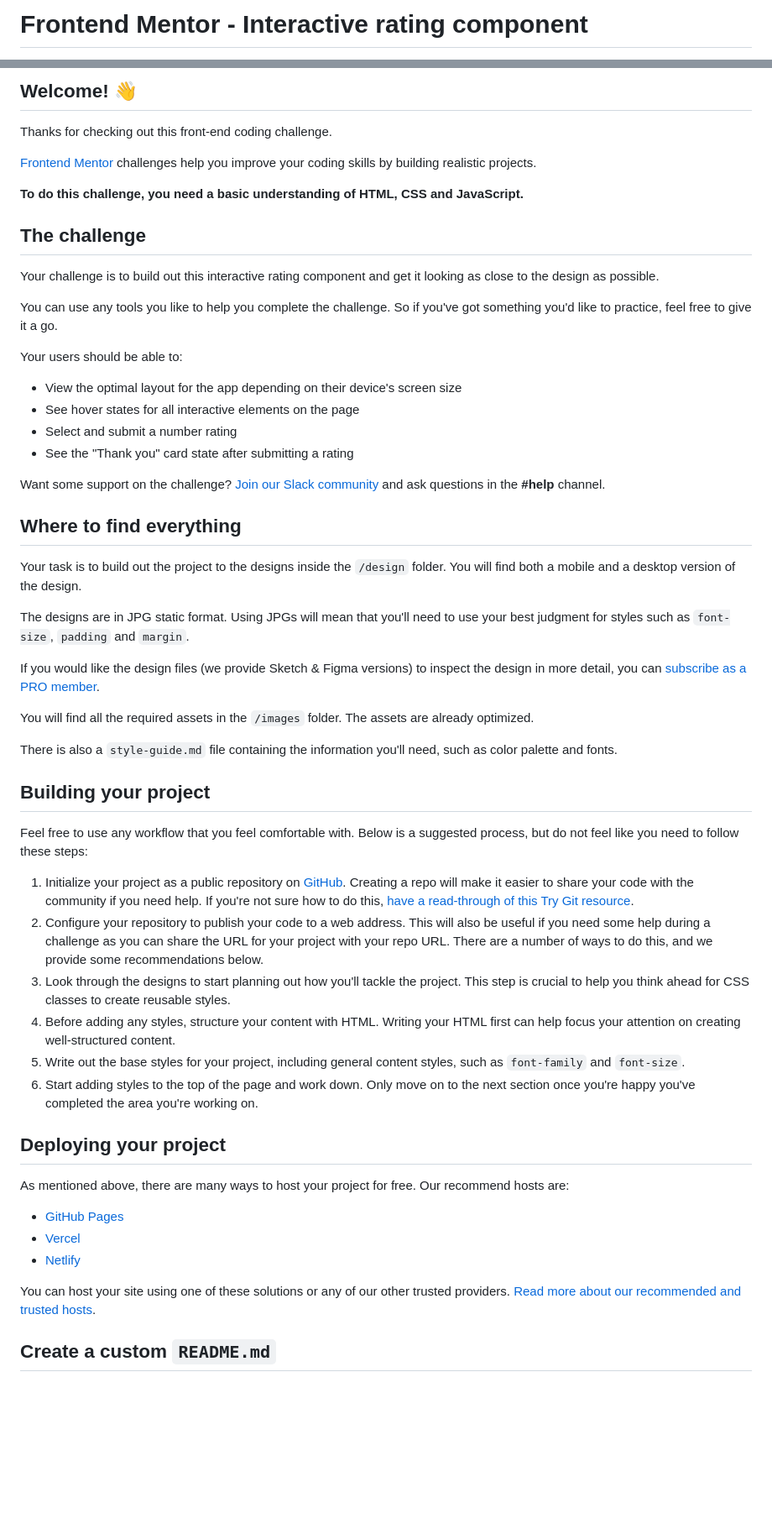
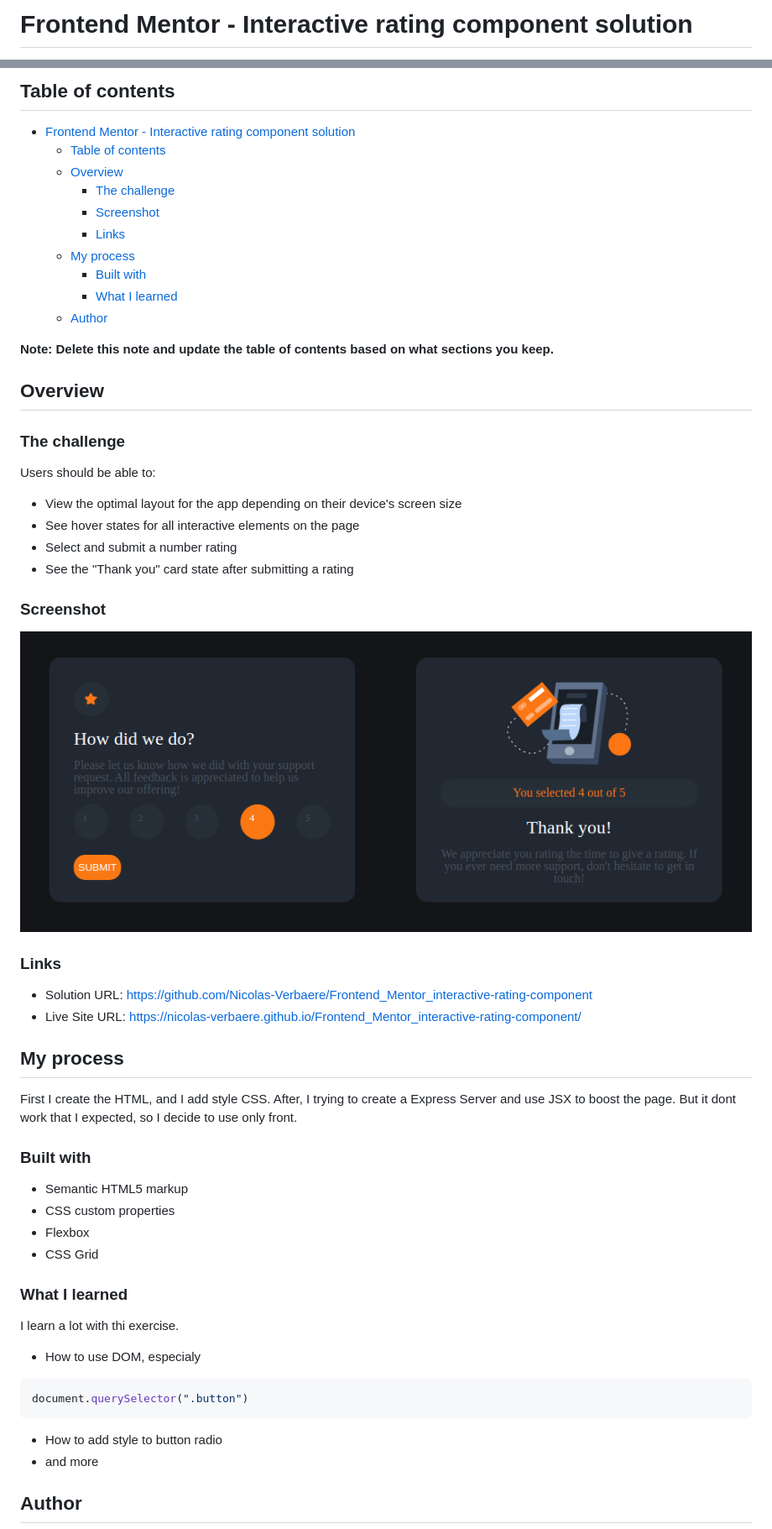
Before and after one commit to Nicolas-Verbaere/Frontend_Mentor_interactive-rating-component, a Markdown page: README.md, 2 parts joined by grey strips. Shown at 84% size. GitHub-like rendering; pictures changed too: public/images/Ratting_page_3.png (added); blank space fills up the shorter version.

````diff
--- a/README.md
+++ b/README.md
@@ -1,2 +1,2 @@
-# Frontend Mentor - Interactive rating component
+# Frontend Mentor - Interactive rating component solution
 
@@ -4,59 +4,66 @@
 
-## Welcome! 👋
+## Table of contents
 
-Thanks for checking out this front-end coding challenge.
+- [Frontend Mentor - Interactive rating component solution](#frontend-mentor---interactive-rating-component-solution)
+  - [Table of contents](#table-of-contents)
+  - [Overview](#overview)
+    - [The challenge](#the-challenge)
+    - [Screenshot](#screenshot)
+    - [Links](#links)
+  - [My process](#my-process)
+    - [Built with](#built-with)
+    - [What I learned](#what-i-learned)
+  - [Author](#author)
 
-[Frontend Mentor](https://www.frontendmentor.io) challenges help you improve your coding skills by building realistic projects.
 
-**To do this challenge, you need a basic understanding of HTML, CSS and JavaScript.**
+**Note: Delete this note and update the table of contents based on what sections you keep.**
 
-## The challenge
+## Overview
 
-Your challenge is to build out this interactive rating component and get it looking as close to the design as possible.
+### The challenge
 
-You can use any tools you like to help you complete the challenge. So if you've got something you'd like to practice, feel free to give it a go.
-
-Your users should be able to:
+Users should be able to:
 
 - View the optimal layout for the app depending on their device's screen size
 - See hover states for all interactive elements on the page
 - Select and submit a number rating
 - See the "Thank you" card state after submitting a rating
 
-Want some support on the challenge? [Join our Slack community](https://www.frontendmentor.io/slack) and ask questions in the **#help** channel.
+### Screenshot
 
-## Where to find everything
+![](./public/images/Ratting_page_3.png)
 
-Your task is to build out the project to the designs inside the `/design` folder. You will find both a mobile and a desktop version of the design.
 
-The designs are in JPG static format. Using JPGs will mean that you'll need to use your best judgment for styles such as `font-size`, `padding` and `margin`.
+### Links
 
-If you would like the design files (we provide Sketch & Figma versions) to inspect the design in more detail, you can [subscribe as a PRO member](https://www.frontendmentor.io/pro).
+- Solution URL: https://github.com/Nicolas-Verbaere/Frontend_Mentor_interactive-rating-component
+- Live Site URL: https://nicolas-verbaere.github.io/Frontend_Mentor_interactive-rating-component/
 
-You will find all the required assets in the `/images` folder. The assets are already optimized.
+## My process
 
-There is also a `style-guide.md` file containing the information you'll need, such as color palette and fonts.
+First I create the HTML, and I add style CSS.
+After, I trying to create a Express Server and use JSX to boost the page.
+But it dont work that I expected, so I decide to use only front.
 
-## Building your project
 
-Feel free to use any workflow that you feel comfortable with. Below is a suggested process, but do not feel like you need to follow these steps:
 
-1. Initialize your project as a public repository on [GitHub](https://github.com/). Creating a repo will make it easier to share your code with the community if you need help. If you're not sure how to do this, [have a read-through of this Try Git resource](https://try.github.io/).
-2. Configure your repository to publish your code to a web address. This will also be useful if you need some help during a challenge as you can share the URL for your project with your repo URL. There are a number of ways to do this, and we provide some recommendations below.
-3. Look through the designs to start planning out how you'll tackle the project. This step is crucial to help you think ahead for CSS classes to create reusable styles.
-4. Before adding any styles, structure your content with HTML. Writing your HTML first can help focus your attention on creating well-structured content.
-5. Write out the base styles for your project, including general content styles, such as `font-family` and `font-size`.
-6. Start adding styles to the top of the page and work down. Only move on to the next section once you're happy you've completed the area you're working on.
+### Built with
 
-## Deploying your project
+- Semantic HTML5 markup
+- CSS custom properties
+- Flexbox
+- CSS Grid
 
-As mentioned above, there are many ways to host your project for free. Our recommend hosts are:
+### What I learned
 
-- [GitHub Pages](https://pages.github.com/)
-- [Vercel](https://vercel.com/)
-- [Netlify](https://www.netlify.com/)
+I learn a lot with thi exercise.
+- How to use DOM, especialy
+``` JS
+document.querySelector(".button")
+```
+- How to add style to button radio
+- and more
 
-You can host your site using one of these solutions or any of our other trusted providers. [Read more about our recommended and trusted hosts](https://medium.com/frontend-mentor/frontend-mentor-trusted-hosting-providers-bf000dfebe).
 
-## Create a custom `README.md`
+## Author
 
````
Also changed, not shown: other parts of README.md (+2 -33 lines), README-template.md (deleted, +0 -113 lines), public/images/Ratting_page.png (added), public/images/Ratting_page_2.png (added).
